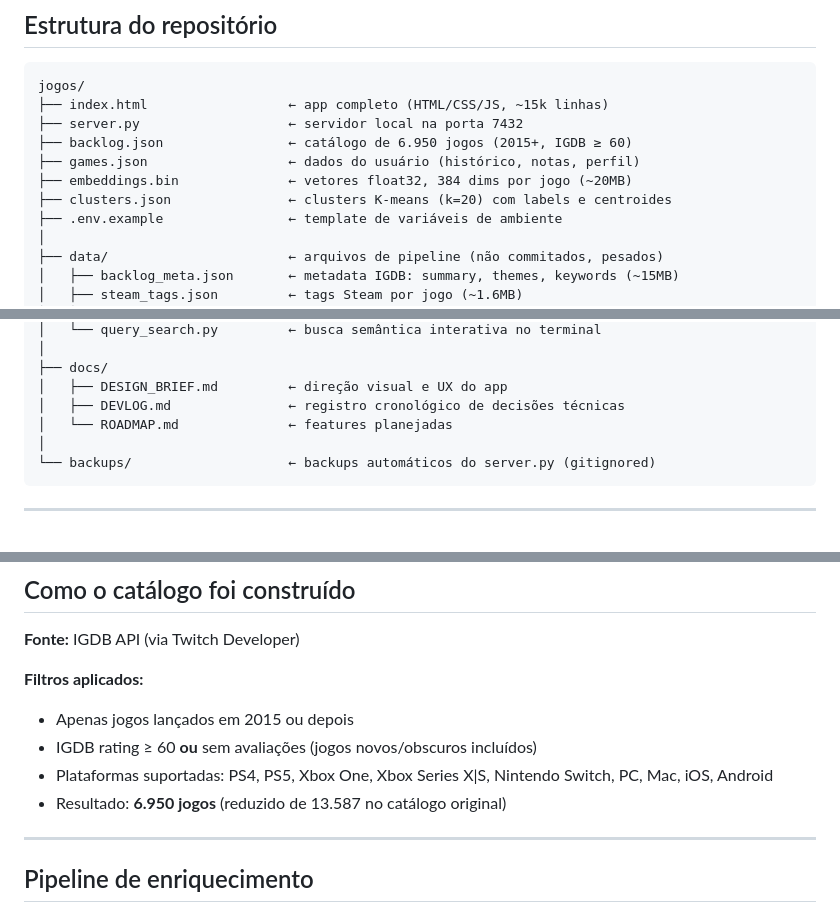
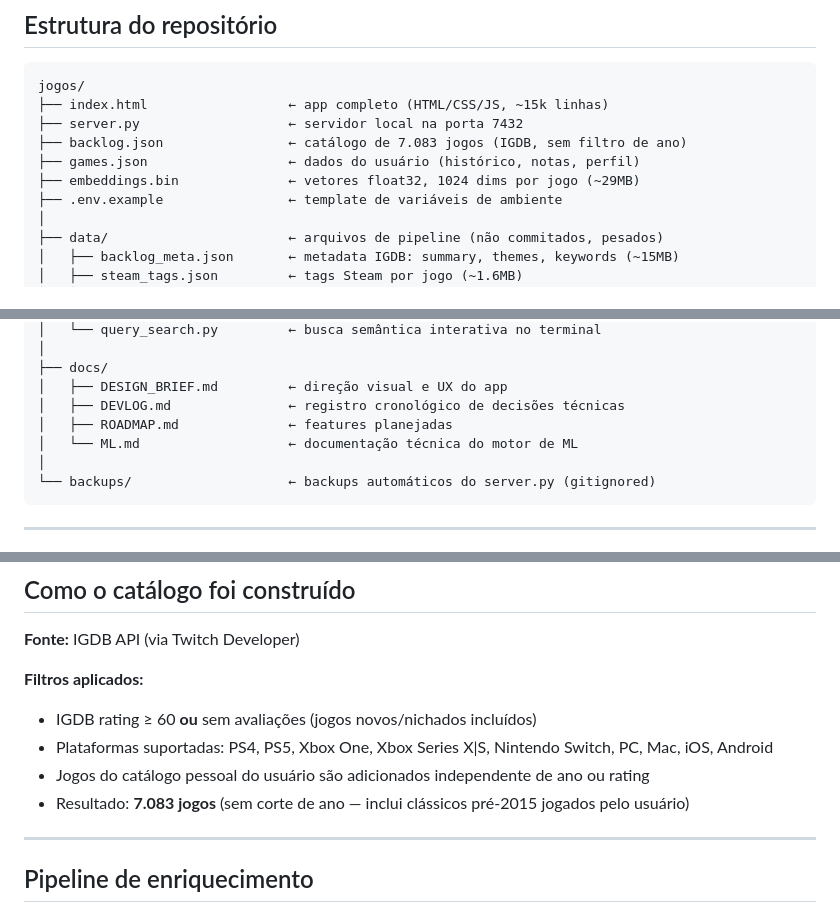
Before and after one commit to LucasCosas/meus-jogos, a Markdown page: README.md, 3 parts joined by grey strips. GitHub-like rendering.

````diff
--- a/README.md
+++ b/README.md
@@ -67,10 +68,9 @@ Wikipedia ──► wiki_summaries.json ─────────────
 jogos/
 ├── index.html                  ← app completo (HTML/CSS/JS, ~15k linhas)
 ├── server.py                   ← servidor local na porta 7432
-├── backlog.json                ← catálogo de 6.950 jogos (2015+, IGDB ≥ 60)
+├── backlog.json                ← catálogo de 7.083 jogos (IGDB, sem filtro de ano)
 ├── games.json                  ← dados do usuário (histórico, notas, perfil)
-├── embeddings.bin              ← vetores float32, 384 dims por jogo (~20MB)
-├── clusters.json               ← clusters K-means (k=20) com labels e centroides
+├── embeddings.bin              ← vetores float32, 1024 dims por jogo (~29MB)
 ├── .env.example                ← template de variáveis de ambiente
 │
 ├── data/                       ← arquivos de pipeline (não commitados, pesados)
@@ -93,7 +93,8 @@ jogos/
 ├── docs/
 │   ├── DESIGN_BRIEF.md         ← direção visual e UX do app
 │   ├── DEVLOG.md               ← registro cronológico de decisões técnicas
-│   └── ROADMAP.md              ← features planejadas
+│   ├── ROADMAP.md              ← features planejadas
+│   └── ML.md                   ← documentação técnica do motor de ML
 │
 └── backups/                    ← backups automáticos do server.py (gitignored)
 ```
@@ -130,10 +131,10 @@ query>   challenging dark fantasy RPG great lore --igdb 80
 **Fonte:** IGDB API (via Twitch Developer)
 
 **Filtros aplicados:**
-- Apenas jogos lançados em 2015 ou depois
-- IGDB rating ≥ 60 **ou** sem avaliações (jogos novos/obscuros incluídos)
+- IGDB rating ≥ 60 **ou** sem avaliações (jogos novos/nichados incluídos)
 - Plataformas suportadas: PS4, PS5, Xbox One, Xbox Series X|S, Nintendo Switch, PC, Mac, iOS, Android
-- Resultado: **6.950 jogos** (reduzido de 13.587 no catálogo original)
+- Jogos do catálogo pessoal do usuário são adicionados independente de ano ou rating
+- Resultado: **7.083 jogos** (sem corte de ano — inclui clássicos pré-2015 jogados pelo usuário)
 
 ---
 
````
Also changed, not shown: other parts of README.md (+15 -22 lines), docs/ML.md (+3 -1 lines).
